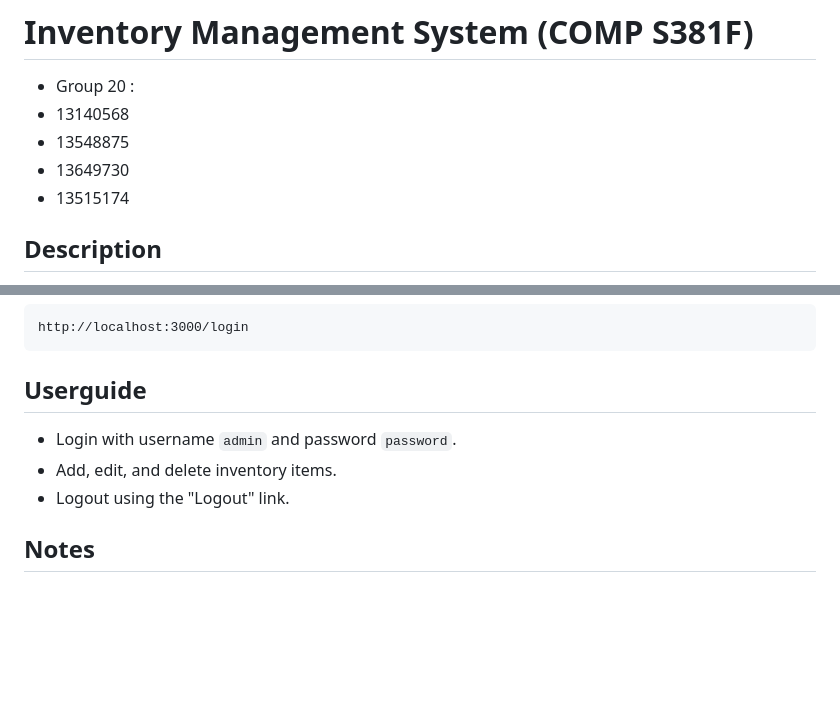
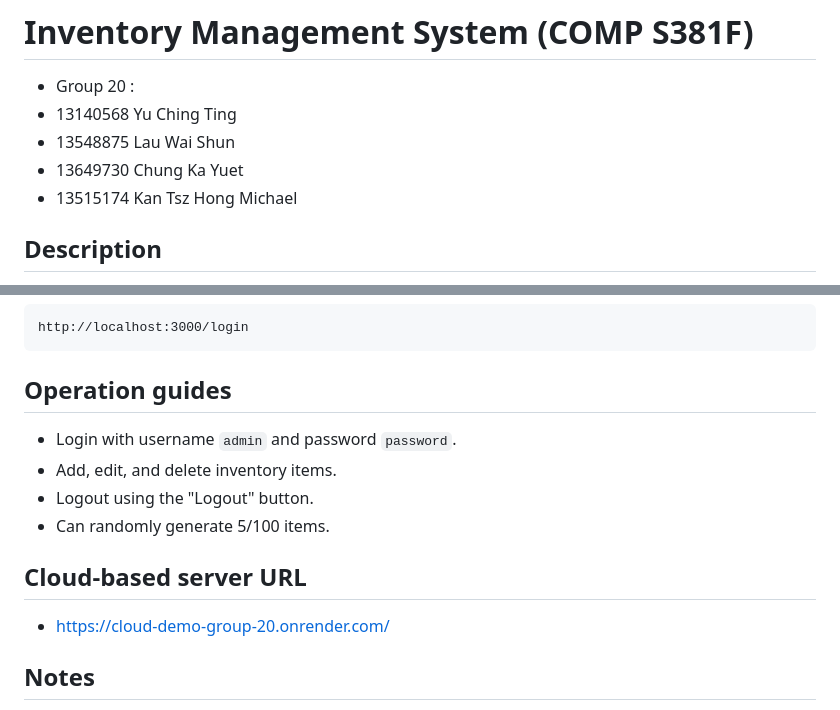
Before and after one commit to forgaminglau-prog/Demo-Gp20, a Markdown page: README.md, 2 parts joined by grey strips. Drawn GitHub-style; blank space fills up the shorter version.

```diff
--- a/README.md
+++ b/README.md
@@ -7,10 +7,10 @@
 	└── README.md  (project info and instructions)
 # Inventory Management System (COMP S381F)
 - Group 20 :
-- 13140568
-- 13548875
-- 13649730
-- 13515174
+- 13140568 Yu Ching Ting
+- 13548875 Lau Wai Shun
+- 13649730 Chung Ka Yuet
+- 13515174 Kan Tsz Hong Michael
 ## Description
 A simple Inventory Management System using Node.js, Express.js, MongoDB, and EJS. It supports user login/logout, item CRUD operations, and session management.
 
@@ -54,10 +54,15 @@ A simple Inventory Management System using Node.js, Express.js, MongoDB, and EJS
 #### 4. Access the app in the browser at:
     http://localhost:3000/login
 
-## Userguide
+## Operation guides
 - Login with username `admin` and password `password`.
 - Add, edit, and delete inventory items.
-- Logout using the "Logout" link.
+- Logout using the "Logout" button.
+- Can randomly generate 5/100 items.
+
+## Cloud-based server URL
+- https://cloud-demo-group-20.onrender.com/
+
 
 ## Notes
 - This project uses a hardcoded user for demonstration only.
```
Also changed, not shown: other parts of README.md (+1 -1 lines).
